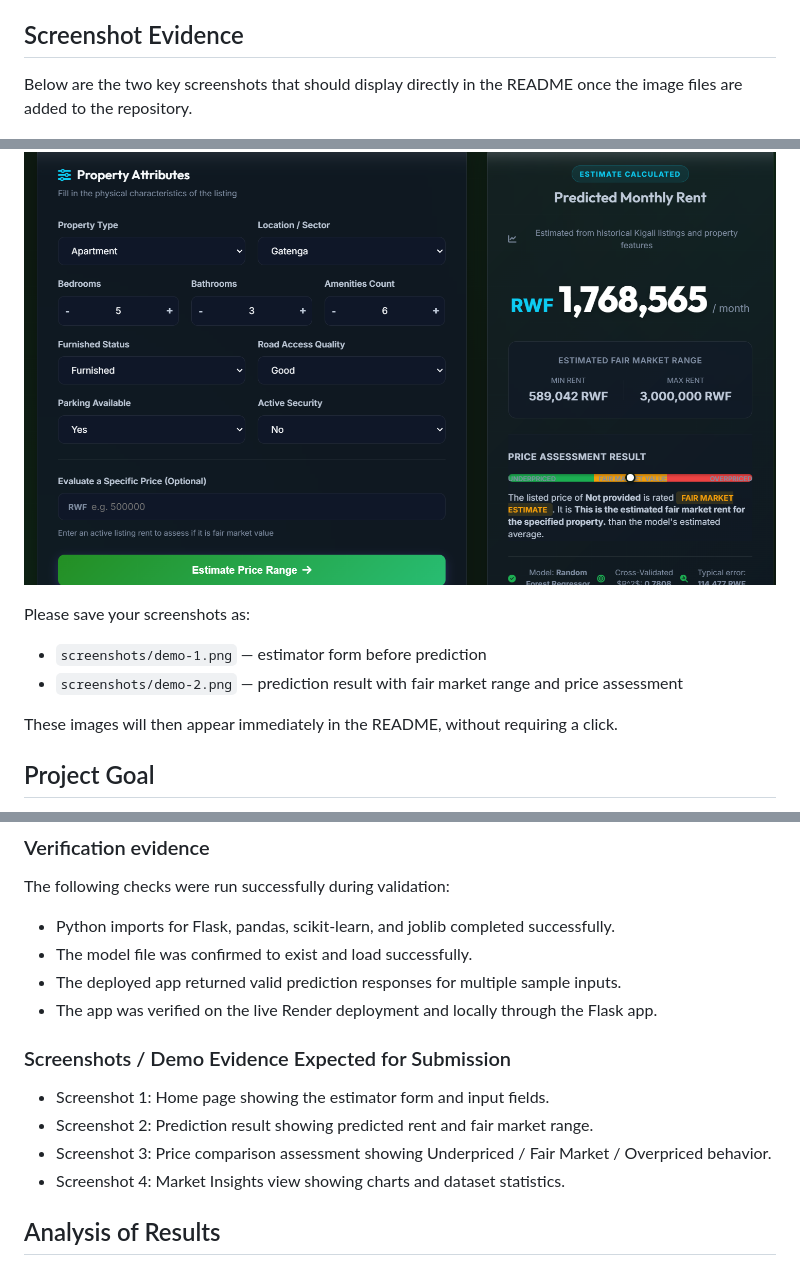
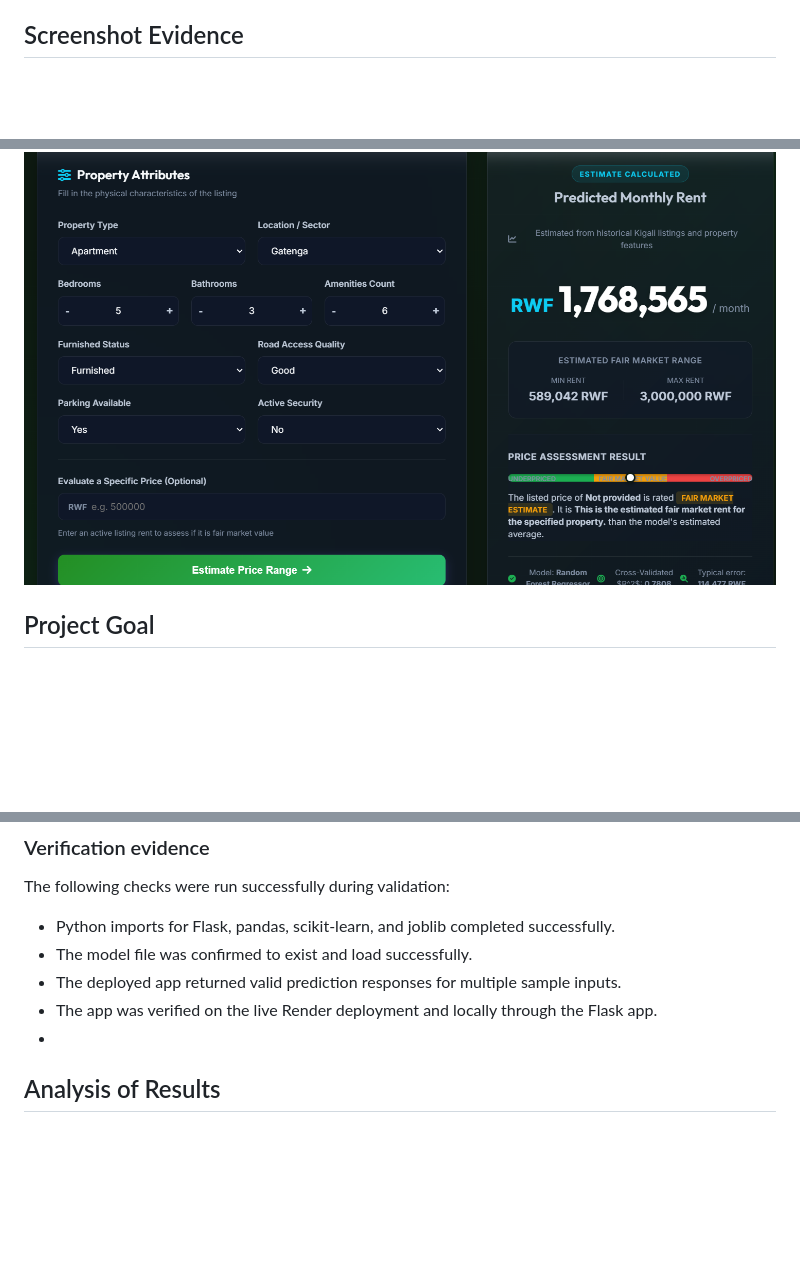
Before and after one commit to Uwingabir/kigali-rental-price-estimator, a Markdown page: README.md, 3 parts joined by grey strips. GitHub-like rendering; blank space fills up the shorter version.

Commit message:
Edit README
Removed unnecessary details about screenshots and demo evidence from the README.

```diff
--- a/README.md
+++ b/README.md
@@ -8,17 +8,11 @@ A machine learning web application that predicts fair rental prices for resident
 - GitHub repository: https://github.com/Uwingabir/kigali-rental-price-estimator.git
 
 ## Screenshot Evidence
-Below are the two key screenshots that should display directly in the README once the image files are added to the repository.
 
 ![Estimator Form](screenshots/demo-1.png)
 
 ![Prediction Result](screenshots/demo-2.png)
 
-Please save your screenshots as:
-- `screenshots/demo-1.png` — estimator form before prediction
-- `screenshots/demo-2.png` — prediction result with fair market range and price assessment
-
-These images will then appear immediately in the README, without requiring a click.
 
 ## Project Goal
 This project was developed to solve a real-world problem in the Kigali housing market: rental prices are often inconsistent and difficult to evaluate. The web app gives tenants, landlords, and agents a data-driven way to estimate market value.
@@ -91,13 +85,7 @@ The following checks were run successfully during validation:
 - The model file was confirmed to exist and load successfully.
 - The deployed app returned valid prediction responses for multiple sample inputs.
 - The app was verified on the live Render deployment and locally through the Flask app.
-
-### Screenshots / Demo Evidence Expected for Submission
-- Screenshot 1: Home page showing the estimator form and input fields.
-- Screenshot 2: Prediction result showing predicted rent and fair market range.
-- Screenshot 3: Price comparison assessment showing Underpriced / Fair Market / Overpriced behavior.
-- Screenshot 4: Market Insights view showing charts and dataset statistics.
-
+-
 ## Analysis of Results
 The results show that the project met its main objective of creating a practical rental-price estimation tool. The model is able to generate predictions based on property features and provide users with a clear market comparison. The app also demonstrates that machine learning can be applied to a real social and economic problem in Kigali.
 
```
